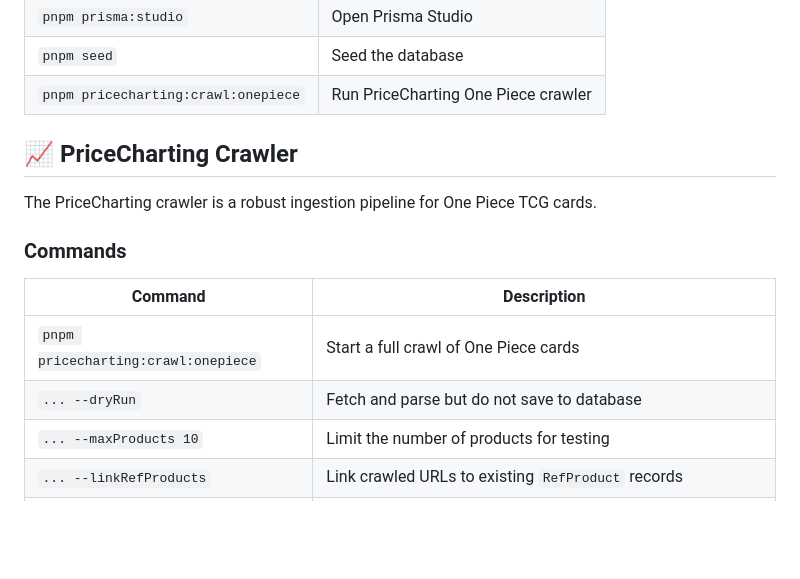
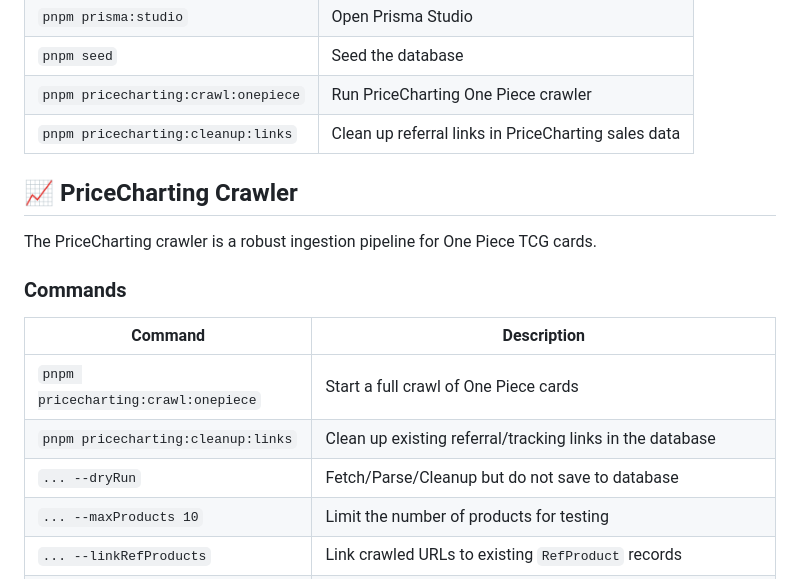
Before and after one commit to x0cfwm/slabhub, a Markdown page: README.md, the part around the change. Rendered like a GitHub page; blank space fills up the shorter version.

Commit message:
Fixes SH-41

```diff
--- a/README.md
+++ b/README.md
@@ -118,6 +118,7 @@ pnpm dev:web   # Web on http://localhost:3000
 | `pnpm prisma:studio` | Open Prisma Studio |
 | `pnpm seed` | Seed the database |
 | `pnpm pricecharting:crawl:onepiece` | Run PriceCharting One Piece crawler |
+| `pnpm pricecharting:cleanup:links` | Clean up referral links in PriceCharting sales data |
 
 ## 📈 PriceCharting Crawler
 
@@ -128,7 +129,8 @@ The PriceCharting crawler is a robust ingestion pipeline for One Piece TCG cards
 | Command | Description |
 |---------|-------------|
 | `pnpm pricecharting:crawl:onepiece` | Start a full crawl of One Piece cards |
-| `... --dryRun` | Fetch and parse but do not save to database |
+| `pnpm pricecharting:cleanup:links` | Clean up existing referral/tracking links in the database |
+| `... --dryRun` | Fetch/Parse/Cleanup but do not save to database |
 | `... --maxProducts 10` | Limit the number of products for testing |
 | `... --linkRefProducts` | Link crawled URLs to existing `RefProduct` records |
 | `... --onlySetSlug <slug>` | Only crawl a specific set (e.g. `one-piece-500-years-in-the-future`) |
```
